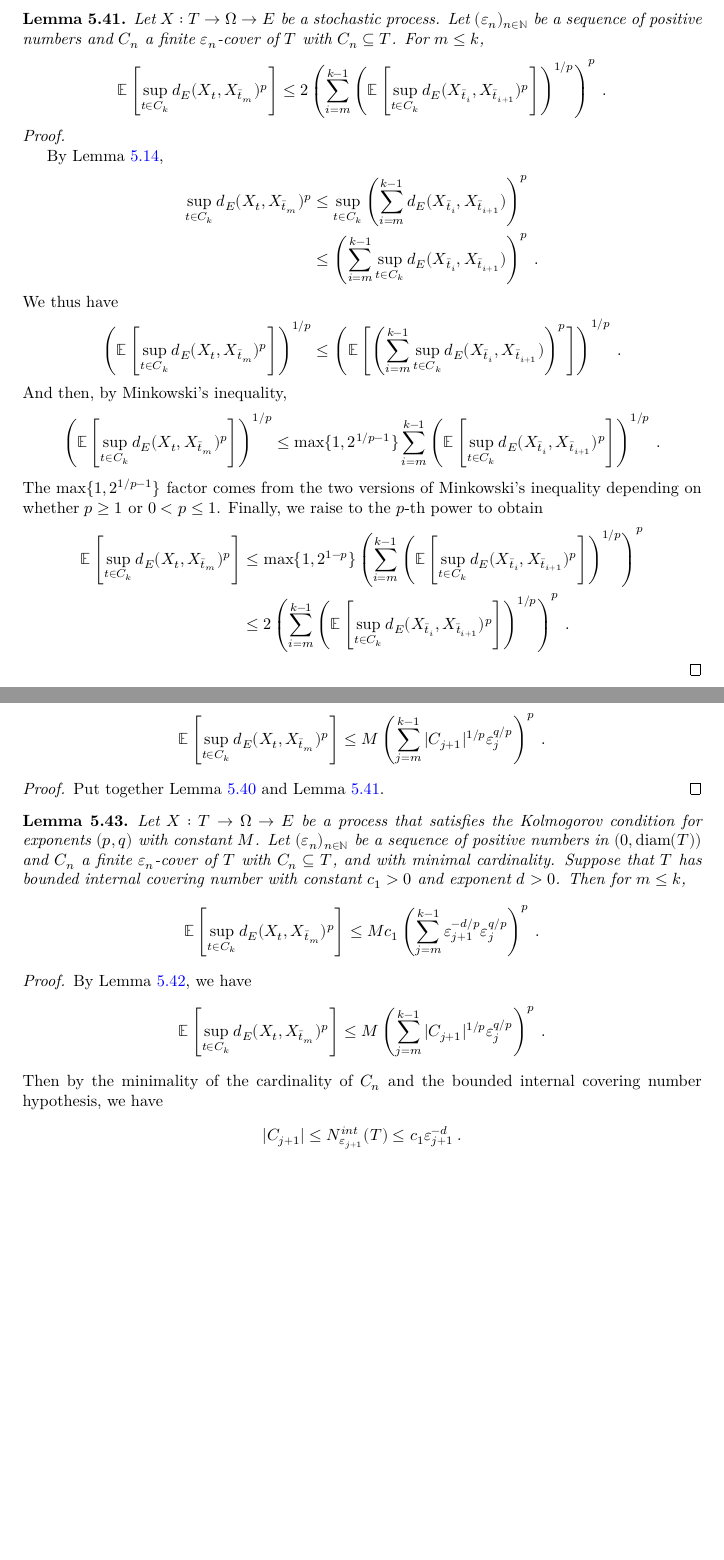
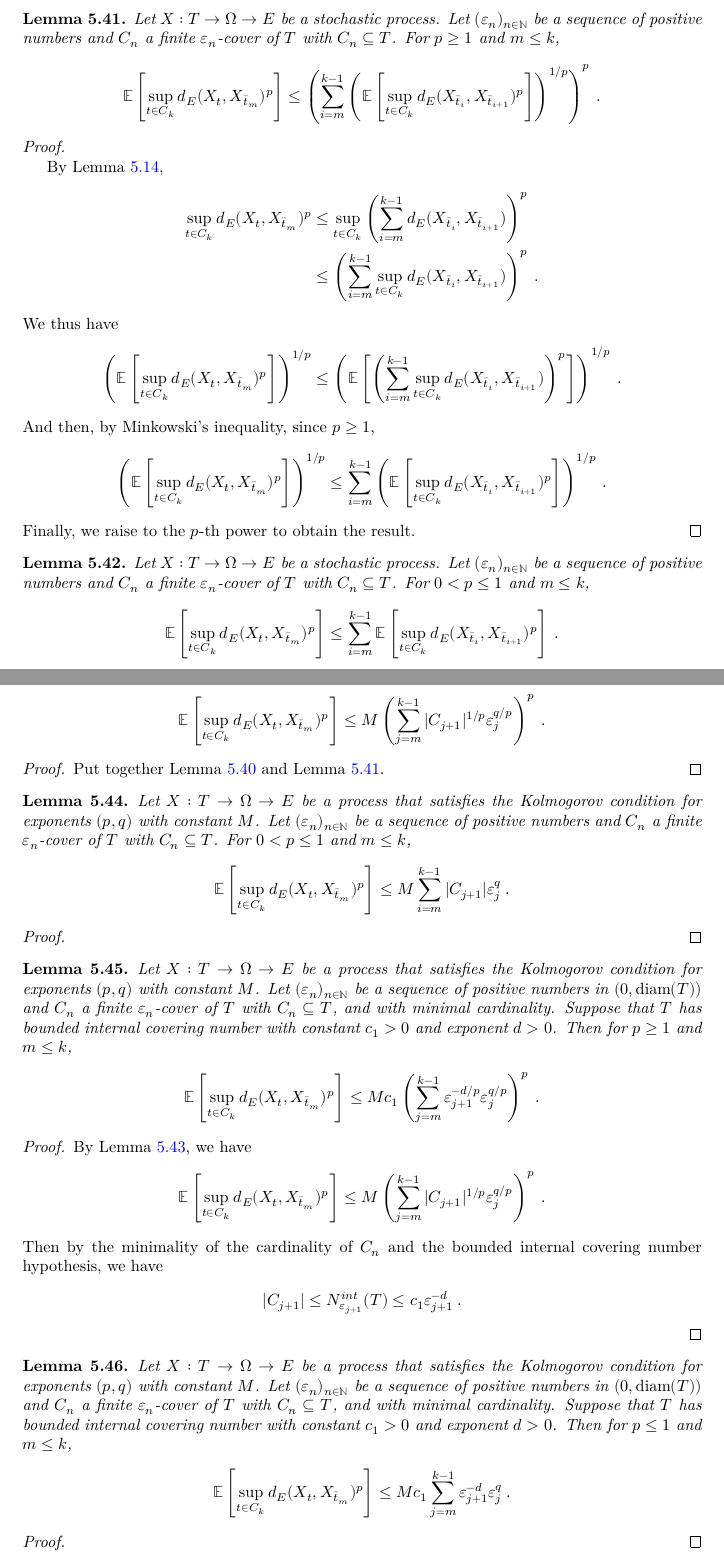
Before and after one commit to RemyDegenne/brownian-motion, a LaTeX thesis (blueprint/src/print.tex, which reads blueprint/src/chapters/kolmogorov_chentsov.tex): two parts of pages 24 and 25 of 33, joined at a grey line, cut so that both start at the same text, the shorter picture padded with empty space. Compiled offline with XeLaTeX.

Commit message:
new proof for p less than 1

```diff
--- a/blueprint/src/chapters/kolmogorov_chentsov.tex
+++ b/blueprint/src/chapters/kolmogorov_chentsov.tex
@@ -774,10 +774,10 @@ We then apply Lemma~\ref{lem:integral_sup_rpow_dist_le_card_mul_rpow} to the set
   \lean{ProbabilityTheory.lintegral_sup_rpow_edist_le_sum_rpow}
 Let $X : T \to \Omega \to E$ be a stochastic process.
 Let $(\varepsilon_n)_{n \in \mathbb{N}}$ be a sequence of positive numbers and $C_n$ a finite $\varepsilon_n$-cover of $T$ with $C_n \subseteq T$.
-For $m \le k$,
+For $p \ge 1$ and $m \le k$,
 \begin{align*}
   \mathbb{E}\left[\sup_{t \in C_k} d_E(X_t, X_{\bar{t}_m})^p \right]
-  &\le 2 \left(\sum_{i=m}^{k-1} \left( \mathbb{E}\left[\sup_{t \in C_k} d_E(X_{\bar{t}_i}, X_{\bar{t}_{i+1}})^p\right] \right)^{1/p}\right)^p
+  &\le \left(\sum_{i=m}^{k-1} \left( \mathbb{E}\left[\sup_{t \in C_k} d_E(X_{\bar{t}_i}, X_{\bar{t}_{i+1}})^p\right] \right)^{1/p}\right)^p
   \: .
 \end{align*}
 \end{lemma}
@@ -799,18 +799,25 @@ We thus have
   &\le \left(\mathbb{E} \left[\left( \sum_{i=m}^{k-1} \sup_{t \in C_k} d_E(X_{\bar{t}_i}, X_{\bar{t}_{i+1}}) \right)^p\right]\right)^{1/p}
   \: .
 \end{align*}
-And then, by Minkowski's inequality,
+And then, by Minkowski's inequality, since $p \ge 1$,
 \begin{align*}
   \left(\mathbb{E} \left[\sup_{t \in C_k} d_E(X_t, X_{\bar{t}_m})^p \right]\right)^{1/p}
-  &\le \max\{1, 2^{1/p - 1}\}\sum_{i=m}^{k-1} \left( \mathbb{E}\left[\sup_{t \in C_k} d_E(X_{\bar{t}_i}, X_{\bar{t}_{i+1}})^p \right] \right)^{1/p}
+  &\le \sum_{i=m}^{k-1} \left( \mathbb{E}\left[\sup_{t \in C_k} d_E(X_{\bar{t}_i}, X_{\bar{t}_{i+1}})^p \right] \right)^{1/p}
   \: .
 \end{align*}
-The $\max\{1, 2^{1/p - 1}\}$ factor comes from the two versions of Minkowski's inequality depending on whether $p \ge 1$ or $0 < p \le 1$.
-Finally, we raise to the $p$-th power to obtain
+Finally, we raise to the $p$-th power to obtain the result.
+\end{proof}
+
+
+\begin{lemma}\label{lem:integral_sup_dist_le_sum_rpow_of_le_one}
+  \uses{def:chainingSequence}
+  \leanok
+  \lean{ProbabilityTheory.lintegral_sup_rpow_edist_le_sum_rpow}
+Let $X : T \to \Omega \to E$ be a stochastic process.
+Let $(\varepsilon_n)_{n \in \mathbb{N}}$ be a sequence of positive numbers and $C_n$ a finite $\varepsilon_n$-cover of $T$ with $C_n \subseteq T$.
+For $0 < p \le 1$ and $m \le k$,
 \begin{align*}
-  \mathbb{E} \left[\sup_{t \in C_k} d_E(X_t, X_{\bar{t}_m})^p \right]
-  &\le \max\{1, 2^{1 - p}\}\left(\sum_{i=m}^{k-1} \left( \mathbb{E}\left[\sup_{t \in C_k} d_E(X_{\bar{t}_i}, X_{\bar{t}_{i+1}})^p \right] \right)^{1/p} \right)^p
-  \\
-  &\le 2 \left(\sum_{i=m}^{k-1} \left( \mathbb{E}\left[\sup_{t \in C_k} d_E(X_{\bar{t}_i}, X_{\bar{t}_{i+1}})^p \right] \right)^{1/p} \right)^p
+  \mathbb{E}\left[\sup_{t \in C_k} d_E(X_t, X_{\bar{t}_m})^p \right]
+  &\le \sum_{i=m}^{k-1} \mathbb{E}\left[\sup_{t \in C_k} d_E(X_{\bar{t}_i}, X_{\bar{t}_{i+1}})^p\right]
   \: .
 \end{align*}
@@ -837,6 +848,25 @@ Put together Lemma~\ref{lem:integral_sup_rpow_dist_succ} and Lemma~\ref{lem:inte
 \end{proof}
 
 
+\begin{lemma}\label{lem:todo}
+  \uses{def:chainingSequence}
+  \leanok
+  \lean{ProbabilityTheory.lintegral_sup_rpow_edist_le_sum_rpow}
+Let $X : T \to \Omega \to E$ be a process that satisfies the Kolmogorov condition for exponents $(p,q)$ with constant $M$.
+Let $(\varepsilon_n)_{n \in \mathbb{N}}$ be a sequence of positive numbers and $C_n$ a finite $\varepsilon_n$-cover of $T$ with $C_n \subseteq T$.
+For $0 < p \le 1$ and $m \le k$,
+\begin{align*}
+  \mathbb{E}\left[\sup_{t \in C_k} d_E(X_t, X_{\bar{t}_m})^p \right]
+  &\le M \sum_{i=m}^{k-1} \vert C_{j+1} \vert \varepsilon_j^{q}
+  \: .
+\end{align*}
+\end{lemma}
+
+\begin{proof}
+
+\end{proof}
+
+
 \begin{lemma}\label{lem:integral_sup_rpow_dist_le_of_minimal_cover}
   \uses{def:IsKolmogorovProcess, def:HasBoundedInternalCoveringNumber}
   \leanok
@@ -844,7 +874,7 @@ Put together Lemma~\ref{lem:integral_sup_rpow_dist_succ} and Lemma~\ref{lem:inte
 Let $X : T \to \Omega \to E$ be a process that satisfies the Kolmogorov condition for exponents $(p,q)$ with constant $M$.
 Let $(\varepsilon_n)_{n \in \mathbb{N}}$ be a sequence of positive numbers in $(0, \mathrm{diam}(T))$ and $C_n$ a finite $\varepsilon_n$-cover of $T$ with $C_n \subseteq T$, and with minimal cardinality.
 Suppose that $T$ has bounded internal covering number with constant $c_1>0$ and exponent $d > 0$.
-Then for $m \le k$,
+Then for $p \ge 1$ and $m \le k$,
 \begin{align*}
   \mathbb{E} \left[\sup_{t \in C_k} d_E(X_t, X_{\bar{t}_m})^p \right]
   &\le M c_1 \left( \sum_{j=m}^{k-1} \varepsilon_{j+1}^{-d/p} \varepsilon_j^{q/p} \right)^p
@@ -867,6 +897,26 @@ Then by the minimality of the cardinality of $C_n$ and the bounded internal cove
   \le c_1 \varepsilon_{j+1}^{-d}
   \: .
 \end{align*}
+\end{proof}
+
+
+\begin{lemma}\label{lem:integral_sup_rpow_dist_le_of_minimal_cover_of_le_one}
+  \uses{def:IsKolmogorovProcess, def:HasBoundedInternalCoveringNumber}
+  \leanok
+  \lean{ProbabilityTheory.lintegral_sup_rpow_edist_le_of_minimal_cover}
+Let $X : T \to \Omega \to E$ be a process that satisfies the Kolmogorov condition for exponents $(p,q)$ with constant $M$.
+Let $(\varepsilon_n)_{n \in \mathbb{N}}$ be a sequence of positive numbers in $(0, \mathrm{diam}(T))$ and $C_n$ a finite $\varepsilon_n$-cover of $T$ with $C_n \subseteq T$, and with minimal cardinality.
+Suppose that $T$ has bounded internal covering number with constant $c_1>0$ and exponent $d > 0$.
+Then for $p \le 1$ and $m \le k$,
+\begin{align*}
+  \mathbb{E} \left[\sup_{t \in C_k} d_E(X_t, X_{\bar{t}_m})^p \right]
+  &\le M c_1 \sum_{j=m}^{k-1} \varepsilon_{j+1}^{-d} \varepsilon_j^{q}
+  \: .
+\end{align*}
+\end{lemma}
+
+\begin{proof}
+
 \end{proof}
 
 
```
Also changed, not shown: blueprint/src/chapters/kolmogorov_chentsov.tex (6 more changed lines), 1 other file.
